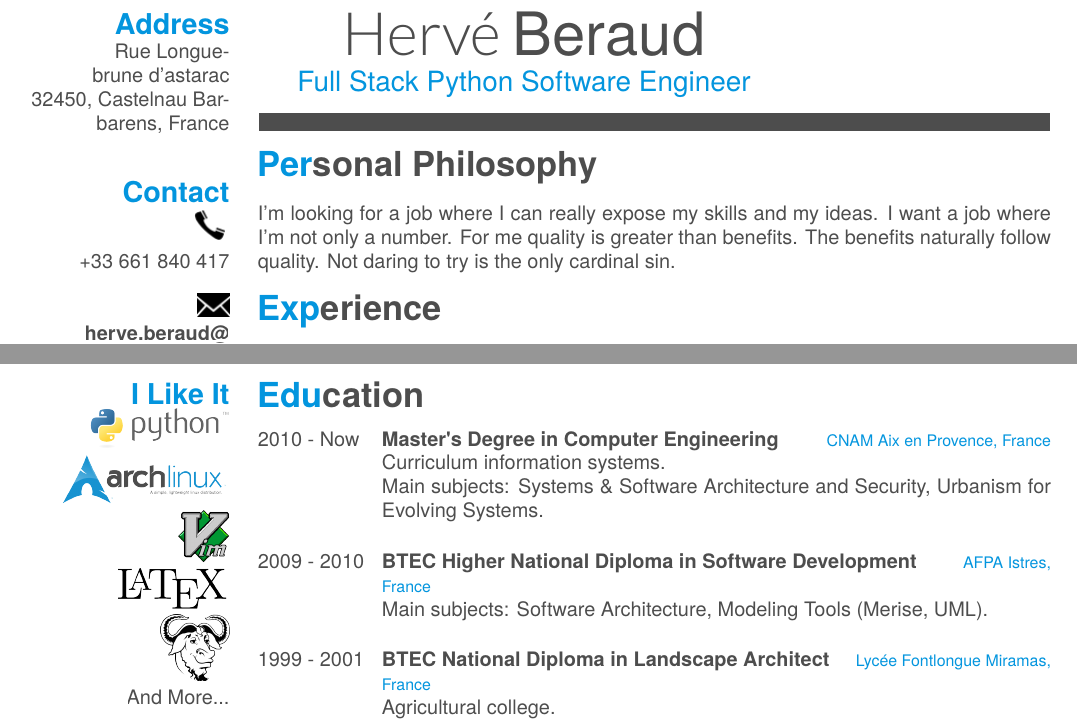
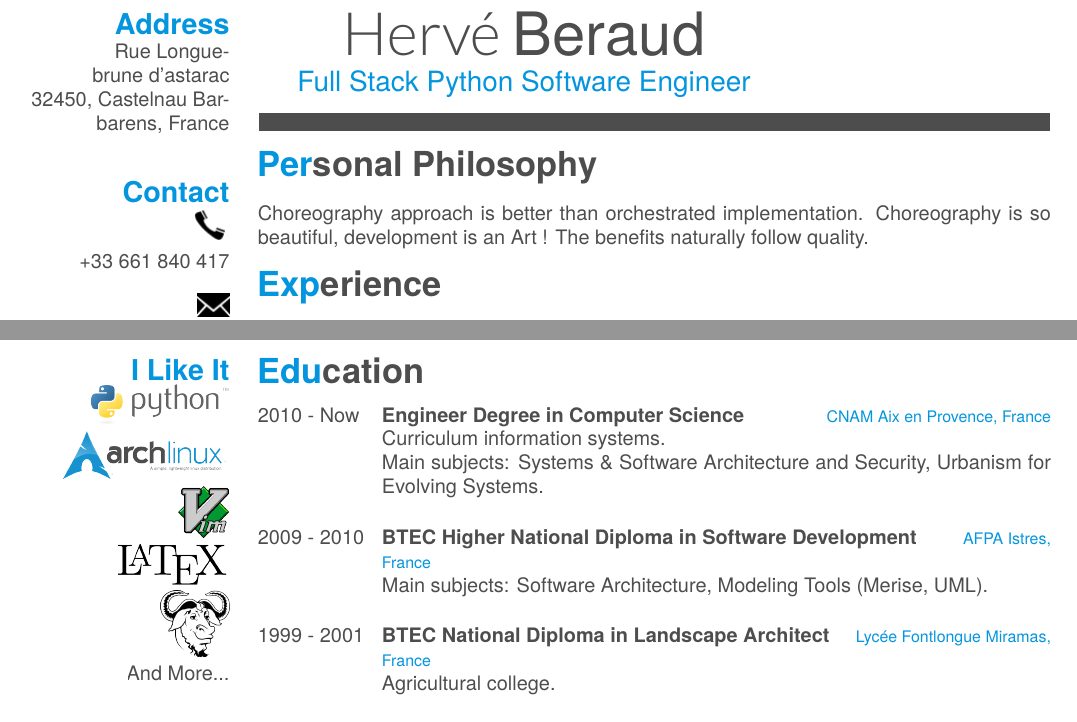
Before and after one commit to 4383/english-curriculum-vitae, a LaTeX CV (cv.tex): two parts of pages 1 and 2 of 3, joined at a grey line, cut so that both start at the same text. The pictures show the PDF file cv.pdf that the author committed with the source.

Commit message:
[data] update citation

```diff
--- a/cv.tex
+++ b/cv.tex
@@ -59,10 +59,9 @@
 \end{aside}
 
 \section{Personal Philosophy}
-    I'm looking for a job where I can really expose my skills and my ideas. I want a job where I'm not only a number.
-    For me quality is greater than benefits.
+    Choreography approach is better than orchestrated implementation.
+    Choreography is so beautiful, development is an Art !
     The benefits naturally follow quality.
-    Not daring to try is the only cardinal sin.
 
 \section{Experience}
 \begin{entrylist}
@@ -114,7 +113,7 @@
 \begin{entrylist}
   \entry
     {2010 - Now}
-    {Master's Degree in Computer Engineering}
+    {Engineer Degree in Computer Science}
     {CNAM Aix en Provence, France}
     {Curriculum information systems.\\
     Main subjects: Systems \& Software Architecture and Security, Urbanism for Evolving Systems.\\}
```
Also changed, not shown: cv.pdf.
